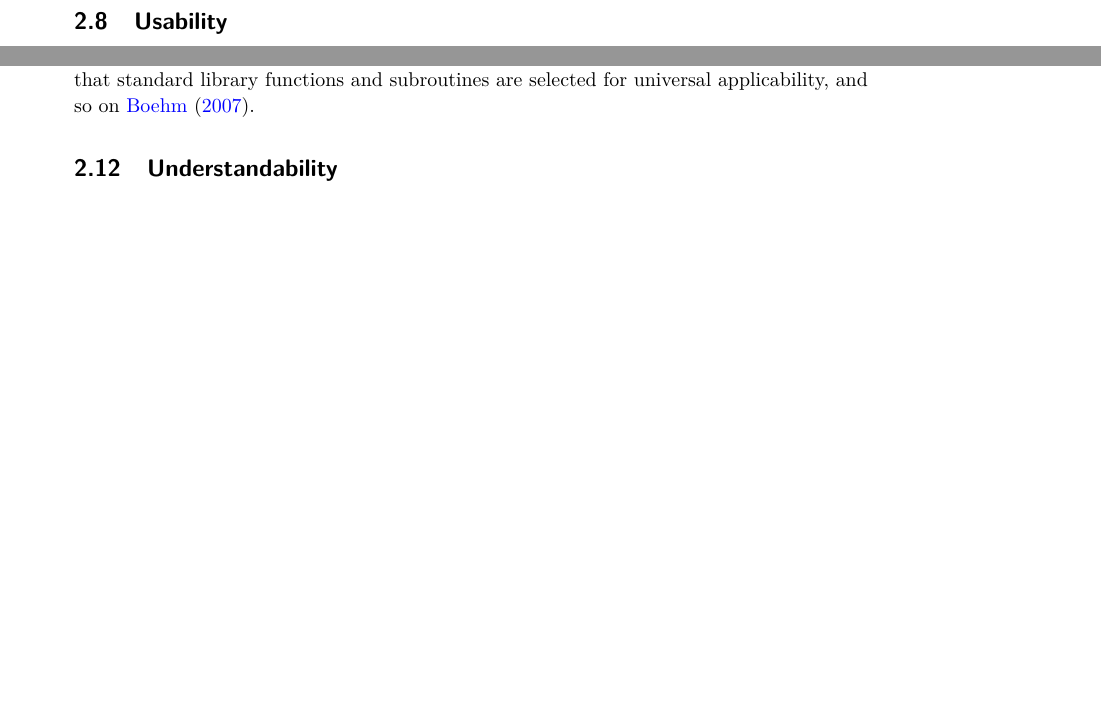
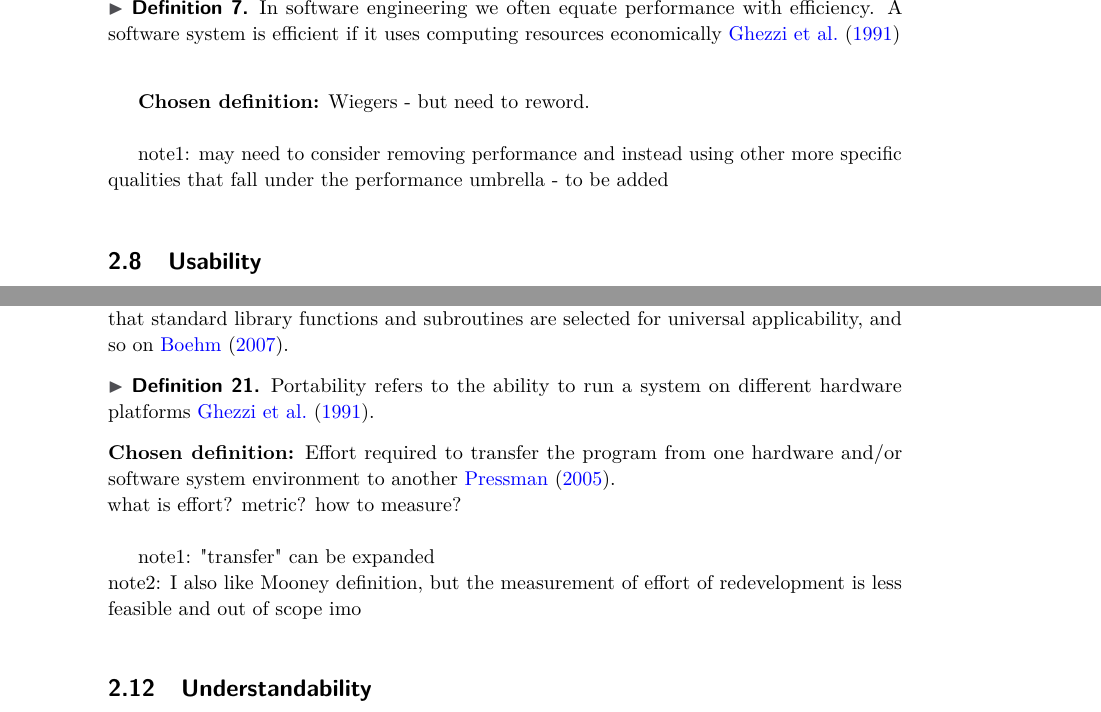
Before and after one commit to smiths/AIMSS, a LaTeX paper (StateOfPractice/QDefOfQualities/QDefOfQualities.tex): two parts of pages 3 and 5 of 13 before the commit and two parts of pages 4 and 6 of 13 after it, joined at a grey line, cut at the place of the change, the shorter picture padded with empty space. Compiled offline with pdfLaTeX.

Commit message:
selected/reworded/added more definitions to robustness, performance, maintainability, reusability, portability

```diff
--- a/StateOfPractice/QDefOfQualities/QDefOfQualities.tex
+++ b/StateOfPractice/QDefOfQualities/QDefOfQualities.tex
@@ -149,6 +157,15 @@ The degree to which a system or component accomplishes its designated functions
 \begin{defn}
 How well or how rapidly the system must perform specific functions. Performance requirements encompass speed (database response times, for instance), throughput ( transactions per second), capacity (con-current usage loads), and timing (hard real-time demands) \cite{wiegers2003softreq}.
 \end{defn}
+\begin{defn}
+In software engineering we often equate performance with efficiency. A software system is efficient if it uses computing resources economically \cite{ghezzi1991fundamentals}\\
+\end{defn}
+
+\textbf{Chosen definition:}
+Wiegers - but need to reword.\\
+
+note1: may need to consider removing performance and instead using other more specific qualities that fall under the performance umbrella - to be added\\
+
 
 \subsection{Usability}
 
@@ -236,6 +270,17 @@ A set of attributes that bear on the ability of software to be transferred from
 \begin{defn}
 Code possesses the characteristic of portability to the extent that it can be operated easily and well on computer configurations other than its current one. This implies that special function features, not easily available at other facilities, are not used, that standard library functions and subroutines are selected for universal applicability, and so on \cite{boehm2007software}.
 \end{defn}
+\begin{defn}
+Portability refers to the ability to run a system on different hardware platforms \cite{ghezzi1991fundamentals}.
+\end{defn}
+\textbf{Chosen definition:} Effort required to transfer the program from one hardware and/or software system environment to another \cite{pressman2005software}.\\
+what is effort? metric? how to measure?\\
+
+note1: "transfer" can be expanded\\
+note2: I also like Mooney definition, but the measurement of effort of redevelopment is less feasible and out of scope imo
+\newline
+
+
 
 
 \subsection{Understandability}
```
Also changed, not shown: CommonFiles/ResearchProposal.bib (+7 -0 lines), StateOfPractice/QDefOfQualities/QDefOfQualities.pdf, StateOfPractice/QDefOfQualities/QDefOfQualities.tex (31 more changed lines).
